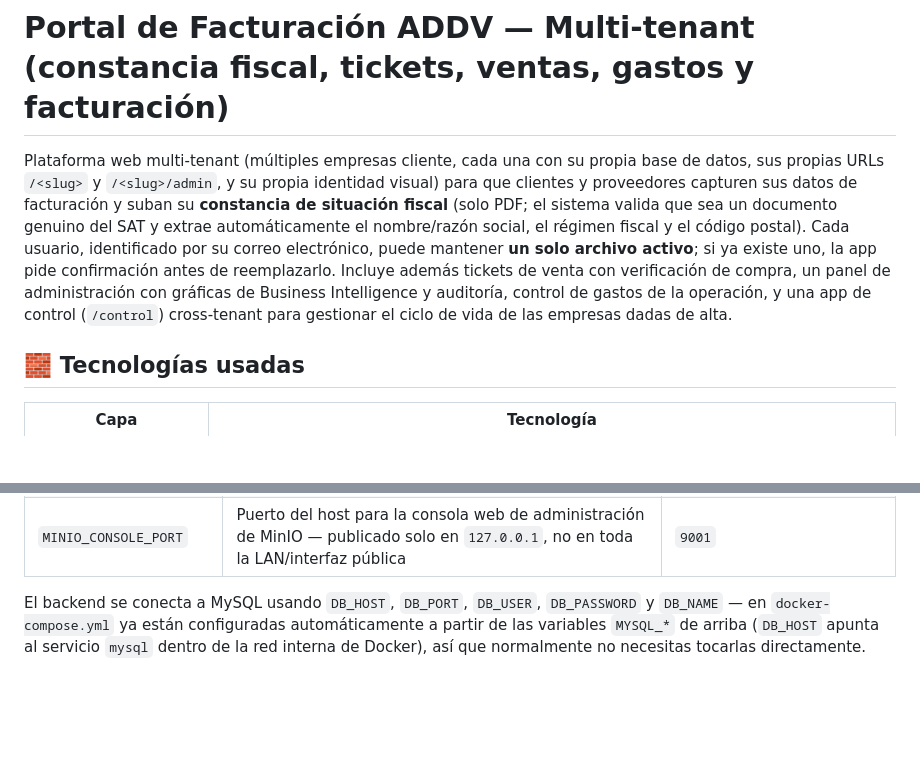
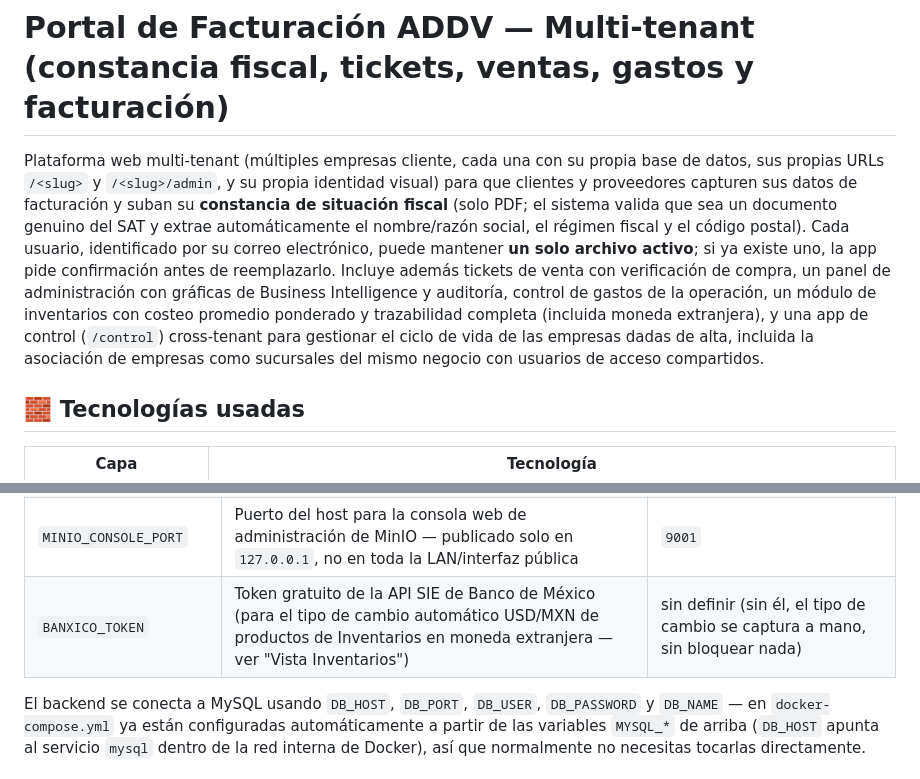
Before and after one commit to addv-prototipos/portal-multi, a Markdown page: README.md, 2 parts joined by grey strips. Drawn GitHub-style; blank space fills up the shorter version.

```diff
--- a/README.md
+++ b/README.md
@@ -1,6 +1,6 @@
 # Portal de Facturación ADDV — Multi-tenant (constancia fiscal, tickets, ventas, gastos y facturación)
 
-Plataforma web multi-tenant (múltiples empresas cliente, cada una con su propia base de datos, sus propias URLs `/<slug>` y `/<slug>/admin`, y su propia identidad visual) para que clientes y proveedores capturen sus datos de facturación y suban su **constancia de situación fiscal** (solo PDF; el sistema valida que sea un documento genuino del SAT y extrae automáticamente el nombre/razón social, el régimen fiscal y el código postal). Cada usuario, identificado por su correo electrónico, puede mantener **un solo archivo activo**; si ya existe uno, la app pide confirmación antes de reemplazarlo. Incluye además tickets de venta con verificación de compra, un panel de administración con gráficas de Business Intelligence y auditoría, control de gastos de la operación, y una app de control (`/control`) cross-tenant para gestionar el ciclo de vida de las empresas dadas de alta.
+Plataforma web multi-tenant (múltiples empresas cliente, cada una con su propia base de datos, sus propias URLs `/<slug>` y `/<slug>/admin`, y su propia identidad visual) para que clientes y proveedores capturen sus datos de facturación y suban su **constancia de situación fiscal** (solo PDF; el sistema valida que sea un documento genuino del SAT y extrae automáticamente el nombre/razón social, el régimen fiscal y el código postal). Cada usuario, identificado por su correo electrónico, puede mantener **un solo archivo activo**; si ya existe uno, la app pide confirmación antes de reemplazarlo. Incluye además tickets de venta con verificación de compra, un panel de administración con gráficas de Business Intelligence y auditoría, control de gastos de la operación, un módulo de inventarios con costeo promedio ponderado y trazabilidad completa (incluida moneda extranjera), y una app de control (`/control`) cross-tenant para gestionar el ciclo de vida de las empresas dadas de alta, incluida la asociación de empresas como sucursales del mismo negocio con usuarios de acceso compartidos.
 
 ## 🧱 Tecnologías usadas
 
@@ -79,6 +79,7 @@ Copia `.env.example` a `.env` y ajusta si lo necesitas:
 | `MINIO_ROOT_USER` / `MINIO_ROOT_PASSWORD` | Credenciales de MinIO (almacenamiento de archivos) — **cámbialas en producción** | `minioadmin` / `changeme_minio_password` |
 | `MINIO_BUCKET` | Bucket compartido donde se guardan constancias/tickets/facturas (se crea solo si no existe) | `portal-facturacion` |
 | `MINIO_CONSOLE_PORT` | Puerto del host para la consola web de administración de MinIO — publicado solo en `127.0.0.1`, no en toda la LAN/interfaz pública | `9001` |
+| `BANXICO_TOKEN` | Token gratuito de la API SIE de Banco de México (para el tipo de cambio automático USD/MXN de productos de Inventarios en moneda extranjera — ver "Vista Inventarios") | sin definir (sin él, el tipo de cambio se captura a mano, sin bloquear nada) |
 
 El backend se conecta a MySQL usando `DB_HOST`, `DB_PORT`, `DB_USER`, `DB_PASSWORD` y `DB_NAME` — en `docker-compose.yml` ya están configuradas automáticamente a partir de las variables `MYSQL_*` de arriba (`DB_HOST` apunta al servicio `mysql` dentro de la red interna de Docker), así que normalmente no necesitas tocarlas directamente.
 
```
Also changed, not shown: other parts of README.md (+32 -0 lines).
